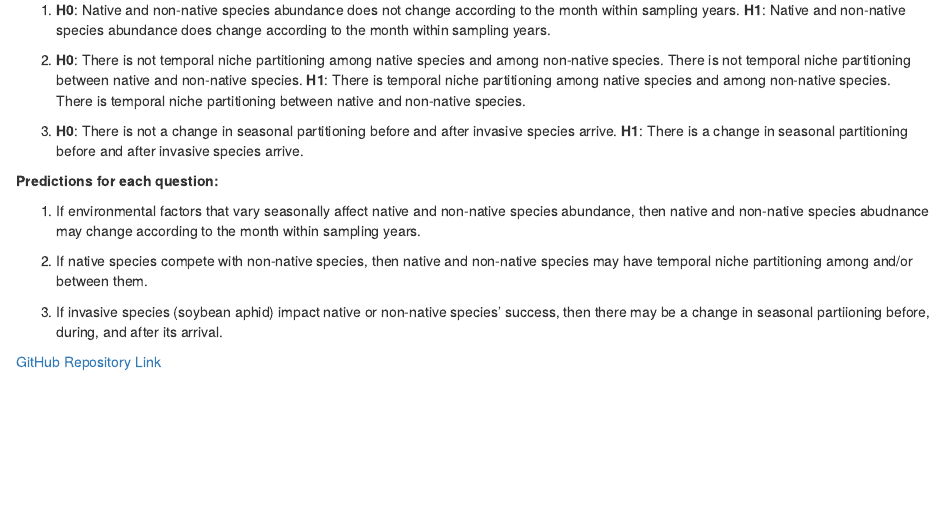
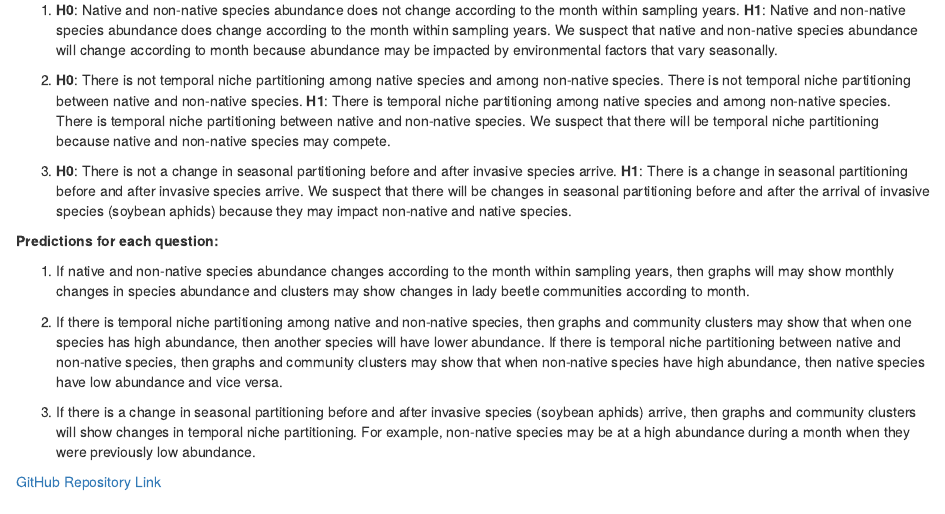
Before and after one commit to ForgetfulCow/BIOL432.GroupProject, an R Markdown document (BIOL432.Group.Assignment.Code.Rmd): the page in a window 1100 px wide, from 5700 px down. Rendered offline with R 4.5, knitr and Pandoc, with nearby package versions; some code elsewhere in the file could not run offline.

Commit message:
Update BIOL432.Group.Assignment.Code.Rmd
Realized that the predictions and hypotheses had room for improvement. Changed them so they're better.

```diff
--- a/BIOL432.Group.Assignment.Code.Rmd
+++ b/BIOL432.Group.Assignment.Code.Rmd
@@ -88,21 +88,21 @@ There are 13 species of Ladybeetle documented in this study. 9 species are nativ
 
 **Hypotheses for each question: **
 
-1. **H0**: Native and non-native species abundance does not change according to the month within sampling years. **H1**: Native and non-native species abundance does change according to the month within sampling years.
+1. **H0**: Native and non-native species abundance does not change according to the month within sampling years. **H1**: Native and non-native species abundance does change according to the month within sampling years. We suspect that native and non-native species abundance will change according to month because abundance may be impacted by environmental factors that vary seasonally.
 
-2. **H0**: There is not temporal niche partitioning among native species and among non-native species. There is not temporal niche partitioning between native and non-native species. **H1**: There is temporal niche partitioning among native species and among non-native species. There is temporal niche partitioning between native and non-native species.
+2. **H0**: There is not temporal niche partitioning among native species and among non-native species. There is not temporal niche partitioning between native and non-native species. **H1**: There is temporal niche partitioning among native species and among non-native species. There is temporal niche partitioning between native and non-native species. We suspect that there will be temporal niche partitioning because native and non-native species may compete.
 
-3. **H0**: There is not a change in seasonal partitioning before and after invasive species arrive. **H1**: There is a change in seasonal partitioning before and after invasive species arrive.
+3. **H0**: There is not a change in seasonal partitioning before and after invasive species arrive. **H1**: There is a change in seasonal partitioning before and after invasive species arrive. We suspect that there will be changes in seasonal partitioning before and after the arrival of invasive species (soybean aphids) because they may impact non-native and native species.
 
 \n
 
 **Predictions for each question:**
 
-1. If environmental factors that vary seasonally affect native and non-native species abundance, then native and non-native species abudnance may change according to the month within sampling years.
+1. If native and non-native species abundance changes according to the month within sampling years, then graphs will may show monthly changes in species abundance and clusters may show changes in lady beetle communities according to month.
 
-2. If native species compete with non-native species, then native and non-native species may have temporal niche partitioning among and/or between them.
+2. If there is temporal niche partitioning among native and non-native species, then graphs and community clusters may show that when one species has high abundance, then another species will have lower abundance. If there is temporal niche partitioning between native and non-native species, then graphs and community clusters may show that when non-native species have high abundance, then native species have low abundance and vice versa.
 
-3. If invasive species (soybean aphid) impact native or non-native species' success, then there may be a change in seasonal partiioning before, during, and after its arrival.
+3. If there is a change in seasonal partitioning before and after invasive species (soybean aphids) arrive, then graphs and community clusters will show changes in temporal niche partitioning. For example, non-native species may be at a high abundance during a month when they were previously low abundance.
 
 \n
 
```
